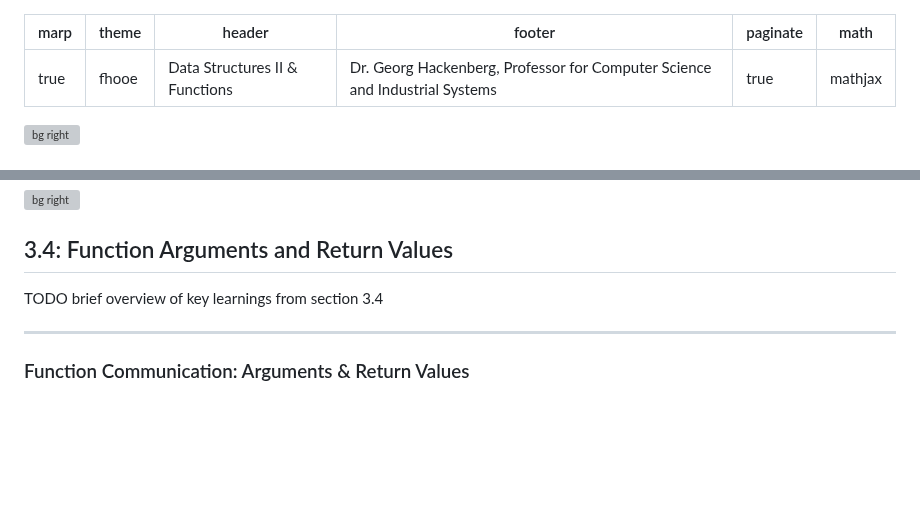
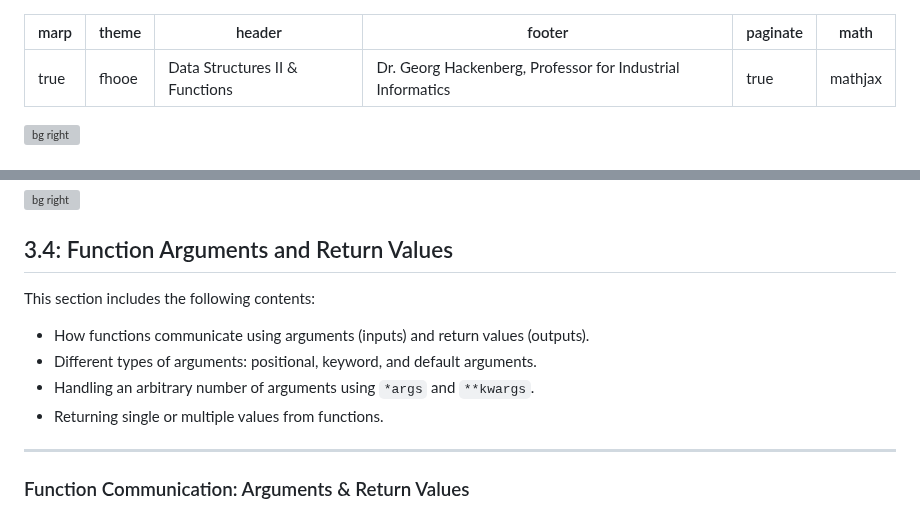
Before and after one commit to ghackenberg/course-python-programming, a Markdown page: Sessions/Session_03/Session_03_Slides.md, 2 parts joined by grey strips. GitHub-like rendering; blank space fills up the shorter version; grey boxes are pictures that could not be loaded.

```diff
--- a/Sessions/Session_03/Session_03_Slides.md
+++ b/Sessions/Session_03/Session_03_Slides.md
@@ -2,7 +2,7 @@
 marp: true
 theme: fhooe
 header: Data Structures II & Functions
-footer: Dr. Georg Hackenberg, Professor for Computer Science and Industrial Systems
+footer: Dr. Georg Hackenberg, Professor for Industrial Informatics
 paginate: true
 math: mathjax
 ---
@@ -738,7 +753,12 @@ Functions help organize code execution.
 
 ## 3.4: Function Arguments and Return Values
 
-TODO brief overview of key learnings from section 3.4
+This section includes the following contents:
+
+- How functions communicate using arguments (inputs) and return values (outputs).
+- Different types of arguments: positional, keyword, and default arguments.
+- Handling an arbitrary number of arguments using `*args` and `**kwargs`.
+- Returning single or multiple values from functions.
 
 ---
 
```
Also changed, not shown: other parts of Sessions/Session_03/Session_03_Slides.md (+18 -3 lines).
